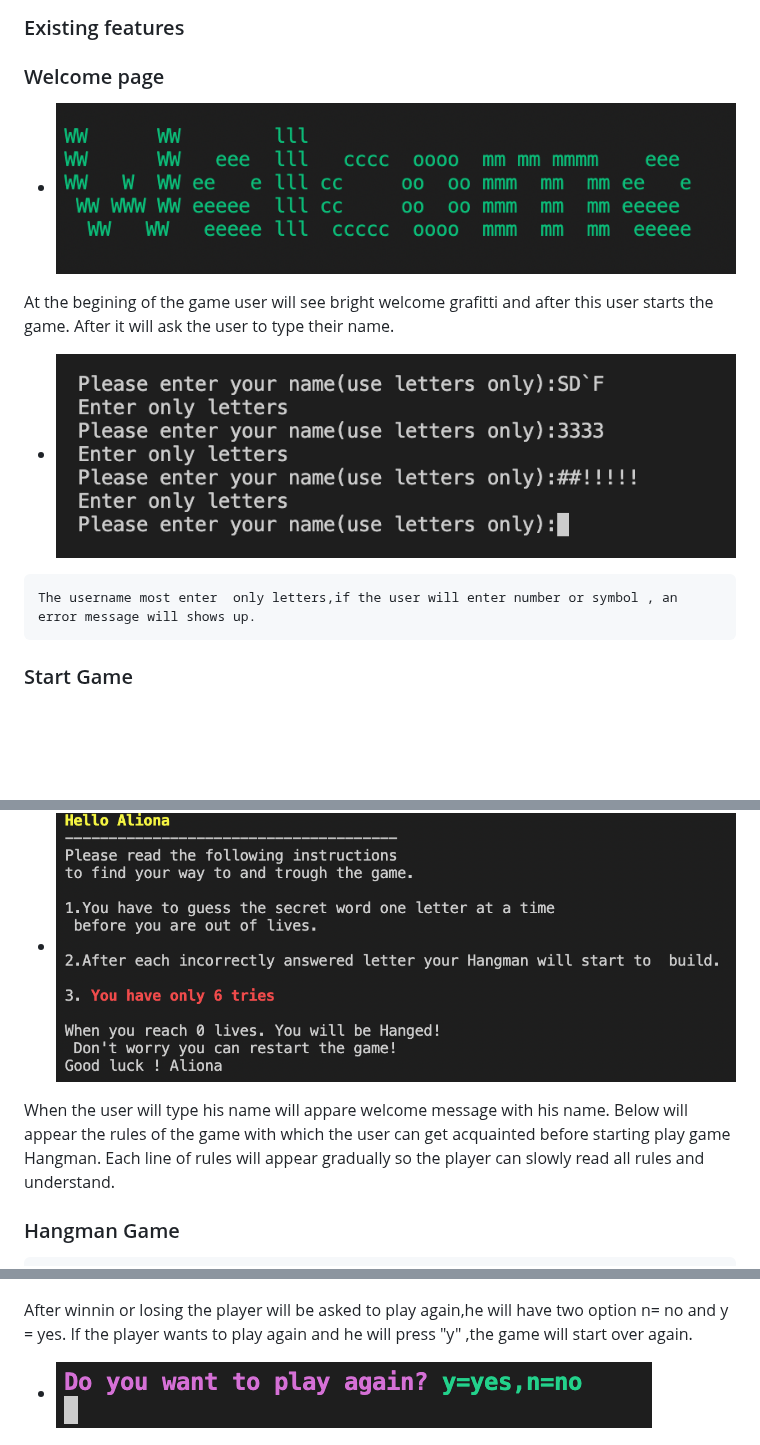
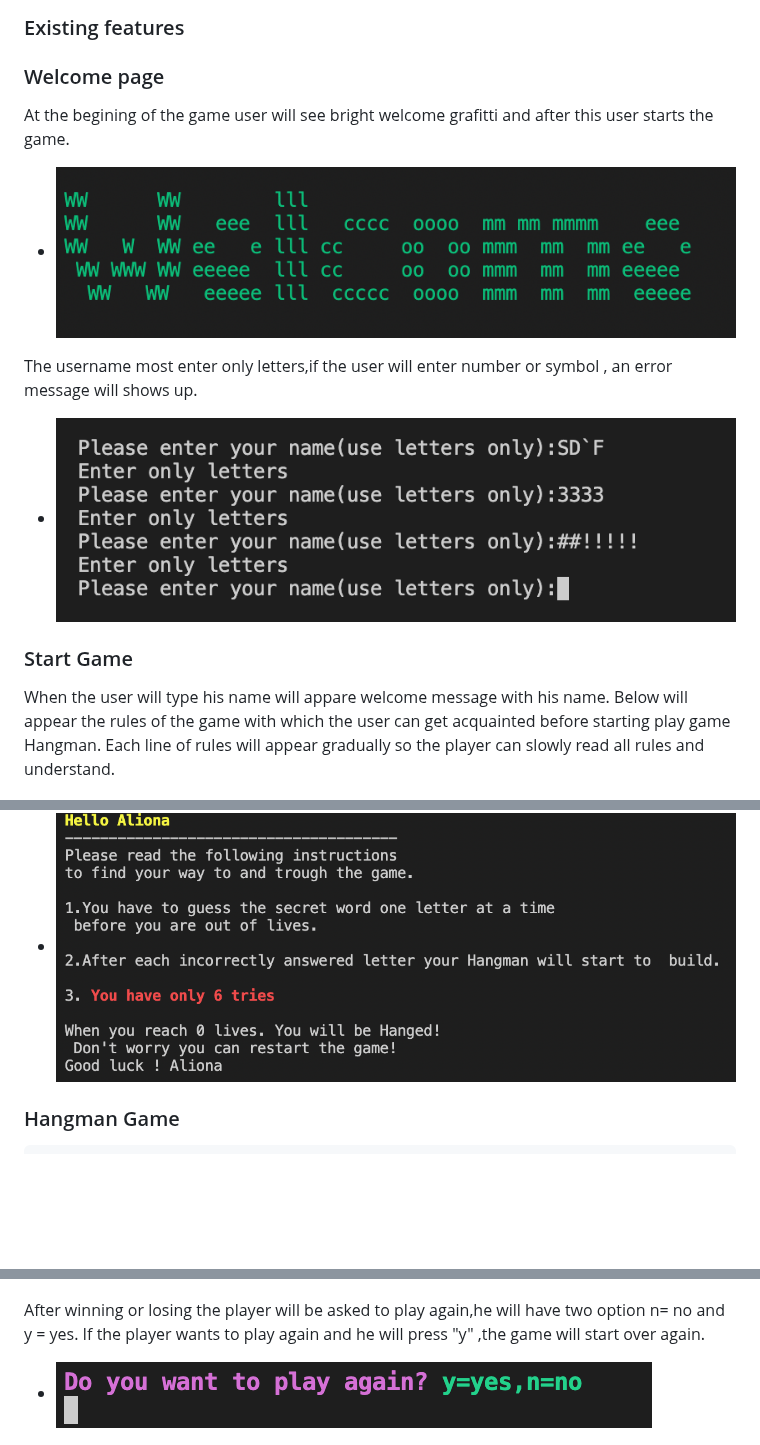
Before and after one commit to Aliona83/game-hangman, a Markdown page: README.md, 3 parts joined by grey strips. Rendered like a GitHub page; blank space fills up the shorter version.

Commit message:
Fix spelling mistakes

```diff
--- a/README.md
+++ b/README.md
@@ -46,17 +46,22 @@ In this project, I have made a hangman game using Python. Hangman is a popular w
 ***
 ### Existing features
  ### Welcome page
+
+   At the begining of the game user will see bright welcome grafitti and after this user starts the game.
    * ![Welcome graffiti](/assets/images/welcome.png)
 
-   At the begining of the game user will see bright welcome grafitti and after this user starts the game. After it will ask the user to type their name.
+   The username most enter  only letters,if the user will enter number or symbol , an error message will shows up.
    * ![Error message](assets/images/usernsme.png)
 
-    The username most enter  only letters,if the user will enter number or symbol , an error message will shows up.
+
  ### Start Game
+
+ When the user will type his name will appare welcome message with his name. Below will appear the rules of the game with which the user can get acquainted before starting play game Hangman. Each line of rules will appear gradually so the player can slowly read all rules and understand.
+
    * ![Username and rules for game](/assets/images/username.png)
    * ![Game rules](assets/images/rules.png)
 
-   When the user will type his name will appare welcome message with his name. Below will appear the rules of the game with which the user can get acquainted before starting play game Hangman. Each line of rules will appear gradually so the player can slowly read all rules and understand.
+
  ### Hangman Game
 
     The player entering each time the correct letter will see a message that the letter is correct and the structure of the word with already guessed letters.
@@ -80,7 +85,7 @@ In this project, I have made a hangman game using Python. Hangman is a popular w
    The same thing will appear for the player if he did not guess the word and lost all his lives, he will get a symbol "You Lose", underneath he will also be notified which word he did not guess.
    * ![Lose simbol](assets/images/lose.png)
 
-   After winnin or losing the player will be asked to play again,he will have two option n= no and y = yes. If the player wants to play again and he will press "y" ,the game will start over again.
+   After winning or losing the player will be asked to play again,he will have two option n= no and y = yes. If the player wants to play again and he will press "y" ,the game will start over again.
    * ![Play again](assets/images/playagain.png)
 
 
```
